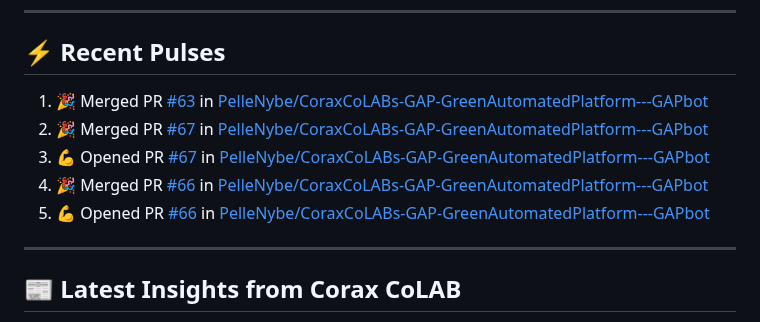
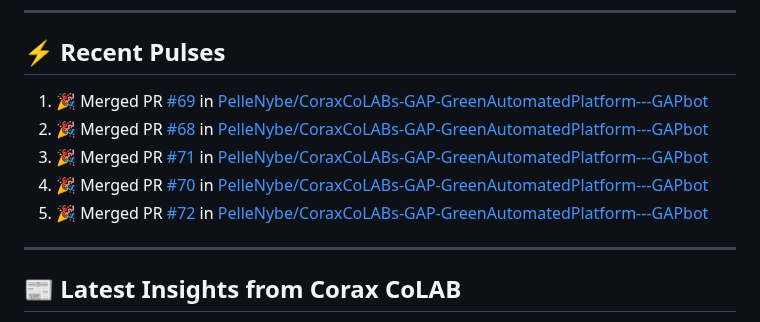
Before and after one commit to PelleNybe/PelleNybe, a Markdown page: README.md, the part around the change. Drawn GitHub-style.

Commit message:
⚡ Update README with recent activity

```diff
--- a/README.md
+++ b/README.md
@@ -245,11 +245,11 @@
 
 ## ⚡ Recent Pulses
 <!--START_SECTION:activity-->
-1. 🎉 Merged PR [#63](https://github.com/PelleNybe/CoraxCoLABs-GAP-GreenAutomatedPlatform---GAPbot/pull/63) in [PelleNybe/CoraxCoLABs-GAP-GreenAutomatedPlatform---GAPbot](https://github.com/PelleNybe/CoraxCoLABs-GAP-GreenAutomatedPlatform---GAPbot)
-2. 🎉 Merged PR [#67](https://github.com/PelleNybe/CoraxCoLABs-GAP-GreenAutomatedPlatform---GAPbot/pull/67) in [PelleNybe/CoraxCoLABs-GAP-GreenAutomatedPlatform---GAPbot](https://github.com/PelleNybe/CoraxCoLABs-GAP-GreenAutomatedPlatform---GAPbot)
-3. 💪 Opened PR [#67](https://github.com/PelleNybe/CoraxCoLABs-GAP-GreenAutomatedPlatform---GAPbot/pull/67) in [PelleNybe/CoraxCoLABs-GAP-GreenAutomatedPlatform---GAPbot](https://github.com/PelleNybe/CoraxCoLABs-GAP-GreenAutomatedPlatform---GAPbot)
-4. 🎉 Merged PR [#66](https://github.com/PelleNybe/CoraxCoLABs-GAP-GreenAutomatedPlatform---GAPbot/pull/66) in [PelleNybe/CoraxCoLABs-GAP-GreenAutomatedPlatform---GAPbot](https://github.com/PelleNybe/CoraxCoLABs-GAP-GreenAutomatedPlatform---GAPbot)
-5. 💪 Opened PR [#66](https://github.com/PelleNybe/CoraxCoLABs-GAP-GreenAutomatedPlatform---GAPbot/pull/66) in [PelleNybe/CoraxCoLABs-GAP-GreenAutomatedPlatform---GAPbot](https://github.com/PelleNybe/CoraxCoLABs-GAP-GreenAutomatedPlatform---GAPbot)
+1. 🎉 Merged PR [#69](https://github.com/PelleNybe/CoraxCoLABs-GAP-GreenAutomatedPlatform---GAPbot/pull/69) in [PelleNybe/CoraxCoLABs-GAP-GreenAutomatedPlatform---GAPbot](https://github.com/PelleNybe/CoraxCoLABs-GAP-GreenAutomatedPlatform---GAPbot)
+2. 🎉 Merged PR [#68](https://github.com/PelleNybe/CoraxCoLABs-GAP-GreenAutomatedPlatform---GAPbot/pull/68) in [PelleNybe/CoraxCoLABs-GAP-GreenAutomatedPlatform---GAPbot](https://github.com/PelleNybe/CoraxCoLABs-GAP-GreenAutomatedPlatform---GAPbot)
+3. 🎉 Merged PR [#71](https://github.com/PelleNybe/CoraxCoLABs-GAP-GreenAutomatedPlatform---GAPbot/pull/71) in [PelleNybe/CoraxCoLABs-GAP-GreenAutomatedPlatform---GAPbot](https://github.com/PelleNybe/CoraxCoLABs-GAP-GreenAutomatedPlatform---GAPbot)
+4. 🎉 Merged PR [#70](https://github.com/PelleNybe/CoraxCoLABs-GAP-GreenAutomatedPlatform---GAPbot/pull/70) in [PelleNybe/CoraxCoLABs-GAP-GreenAutomatedPlatform---GAPbot](https://github.com/PelleNybe/CoraxCoLABs-GAP-GreenAutomatedPlatform---GAPbot)
+5. 🎉 Merged PR [#72](https://github.com/PelleNybe/CoraxCoLABs-GAP-GreenAutomatedPlatform---GAPbot/pull/72) in [PelleNybe/CoraxCoLABs-GAP-GreenAutomatedPlatform---GAPbot](https://github.com/PelleNybe/CoraxCoLABs-GAP-GreenAutomatedPlatform---GAPbot)
 <!--END_SECTION:activity-->
 
 ---
```
